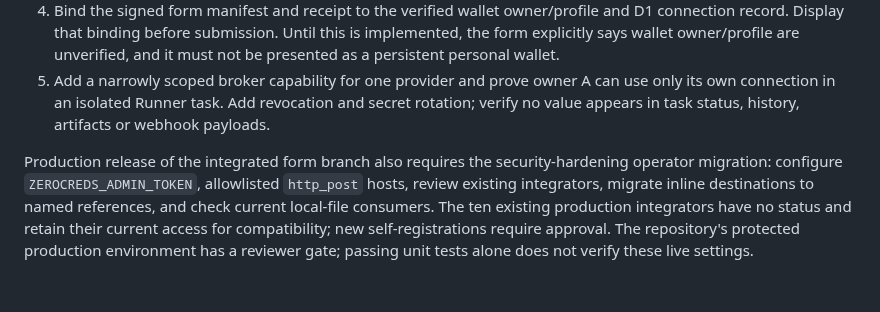
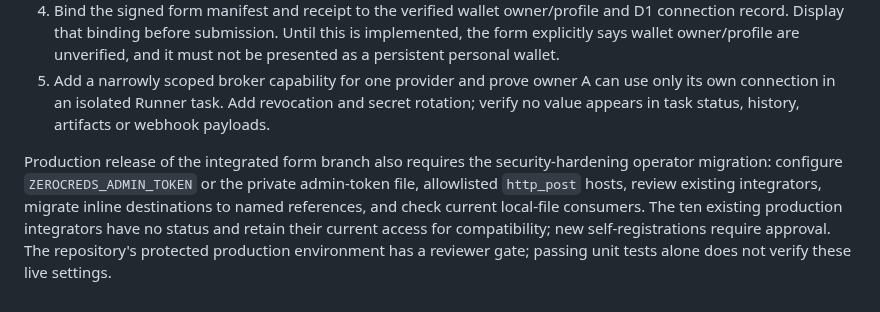
Before and after one commit to Zerocreds-com/zerocreds-server, a Markdown page: docs/serverlessagence-runner-credential-intake.md, the part around the change. Drawn GitHub-style.

```diff
--- a/docs/serverlessagence-runner-credential-intake.md
+++ b/docs/serverlessagence-runner-credential-intake.md
@@ -96,4 +96,4 @@ Acceptance tests: task-driven fields and URL; missing/unreachable OpenBao blocks
 4. Bind the signed form manifest and receipt to the verified wallet owner/profile and D1 connection record. Display that binding before submission. Until this is implemented, the form explicitly says wallet owner/profile are unverified, and it must not be presented as a persistent personal wallet.
 5. Add a narrowly scoped broker capability for one provider and prove owner A can use only its own connection in an isolated Runner task. Add revocation and secret rotation; verify no value appears in task status, history, artifacts or webhook payloads.
 
-Production release of the integrated form branch also requires the security-hardening operator migration: configure `ZEROCREDS_ADMIN_TOKEN`, allowlisted `http_post` hosts, review existing integrators, migrate inline destinations to named references, and check current local-file consumers. The ten existing production integrators have no status and retain their current access for compatibility; new self-registrations require approval. The repository's protected production environment has a reviewer gate; passing unit tests alone does not verify these live settings.
+Production release of the integrated form branch also requires the security-hardening operator migration: configure `ZEROCREDS_ADMIN_TOKEN` or the private admin-token file, allowlisted `http_post` hosts, review existing integrators, migrate inline destinations to named references, and check current local-file consumers. The ten existing production integrators have no status and retain their current access for compatibility; new self-registrations require approval. The repository's protected production environment has a reviewer gate; passing unit tests alone does not verify these live settings.
```
Also changed, not shown: docs/wallet-agent-e2e.md (+2 -0 lines).
